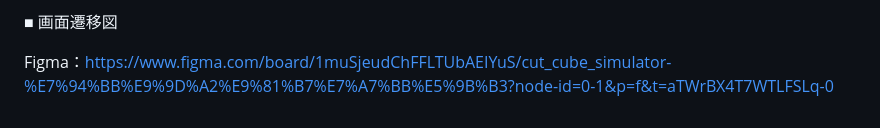
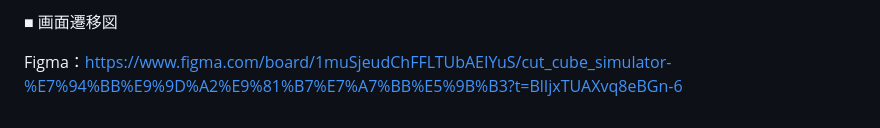
Before and after one commit to misaco1223/cutting_cube_simulator, a Markdown page: README.md, the part around the change. Drawn GitHub-style.

```diff
--- a/README.md
+++ b/README.md
@@ -88,4 +88,4 @@
 
 ■ 画面遷移図
 
-Figma：https://www.figma.com/board/1muSjeudChFFLTUbAEIYuS/cut_cube_simulator-%E7%94%BB%E9%9D%A2%E9%81%B7%E7%A7%BB%E5%9B%B3?node-id=0-1&p=f&t=aTWrBX4T7WTLFSLq-0
+Figma：https://www.figma.com/board/1muSjeudChFFLTUbAEIYuS/cut_cube_simulator-%E7%94%BB%E9%9D%A2%E9%81%B7%E7%A7%BB%E5%9B%B3?t=BlIjxTUAXvq8eBGn-6
```
